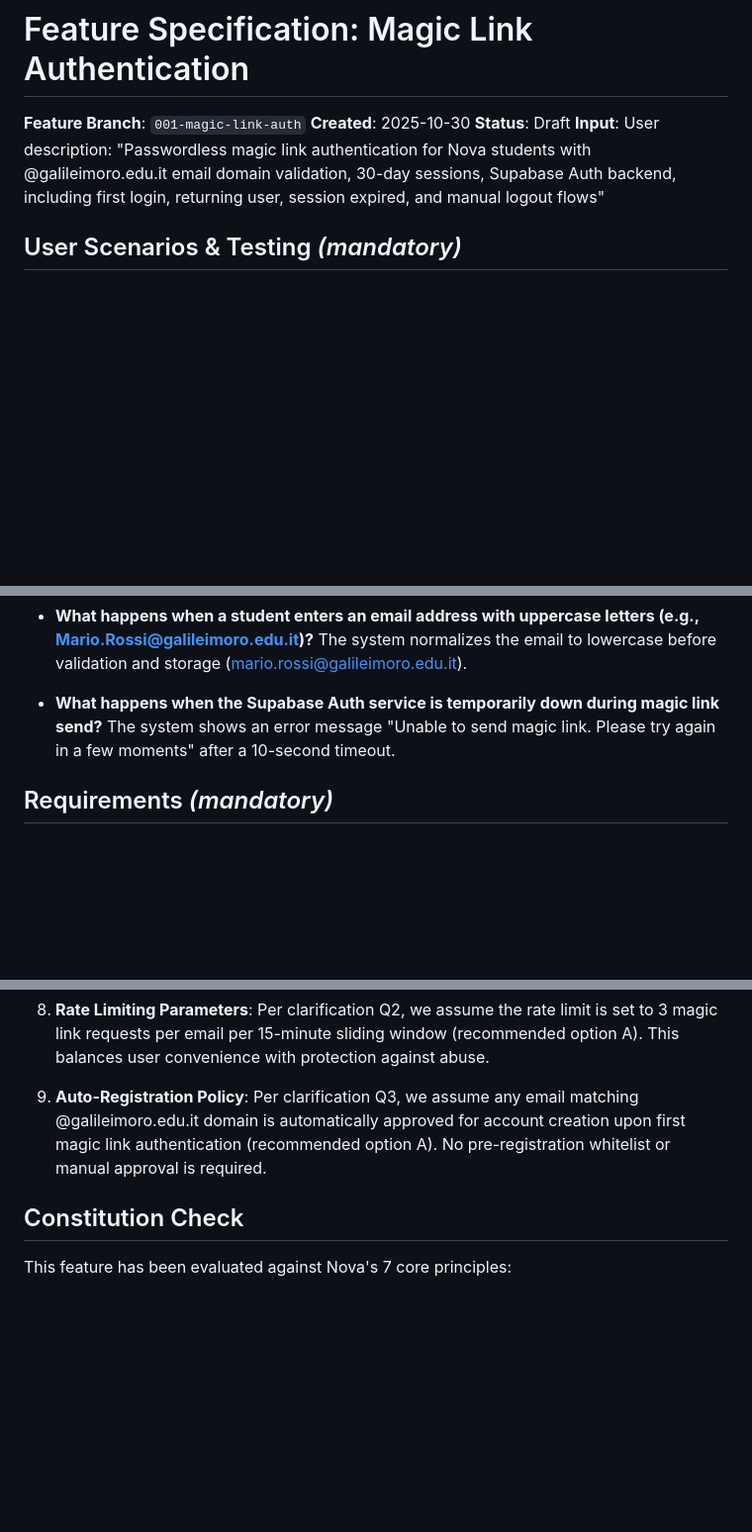
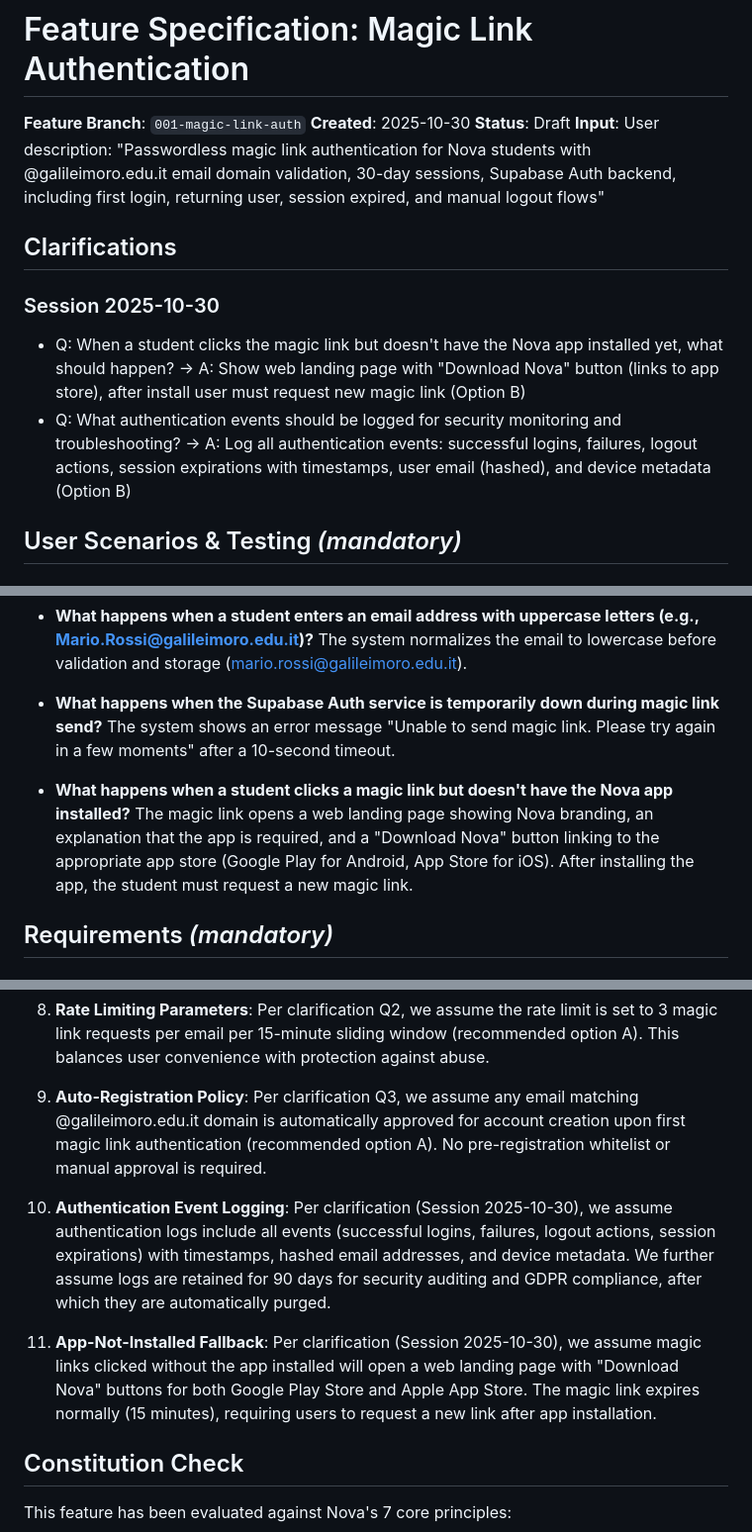
Before and after one commit to giovannigrieco08/nova, a Markdown page: specs/001-magic-link-auth/spec.md, 3 parts joined by grey strips. Shown: that part at 99% size. GitHub-like rendering; blank space fills up the shorter version.

Commit message:
clarify(auth): add app-not-installed fallback and auth event logging
Clarifications from Session 2025-10-30:
- Q1: Magic link without app installed → Show web landing page with
  app store download buttons, user requests new link after install
- Q2: Auth event logging → Log all events (logins, failures, logouts,
  expirations) with timestamps, hashed emails, device metadata

Added requirements:
- FR-010: Web landing page for app-not-installed scenario
- SEC-007: Comprehensive authentication event logging
- NFR-006: Observable metrics for monitoring (success/failure rates,
  latency, rate limiting frequency)

Added edge case: Magic link clicked without app installed
Added assumptions: 90-day log retention, web landing page details

Ready for /speckit.plan

```diff
--- a/specs/001-magic-link-auth/spec.md
+++ b/specs/001-magic-link-auth/spec.md
@@ -4,6 +4,13 @@
 **Created**: 2025-10-30
 **Status**: Draft
 **Input**: User description: "Passwordless magic link authentication for Nova students with @galileimoro.edu.it email domain validation, 30-day sessions, Supabase Auth backend, including first login, returning user, session expired, and manual logout flows"
+
+## Clarifications
+
+### Session 2025-10-30
+
+- Q: When a student clicks the magic link but doesn't have the Nova app installed yet, what should happen? → A: Show web landing page with "Download Nova" button (links to app store), after install user must request new magic link (Option B)
+- Q: What authentication events should be logged for security monitoring and troubleshooting? → A: Log all authentication events: successful logins, failures, logout actions, session expirations with timestamps, user email (hashed), and device metadata (Option B)
 
 ## User Scenarios & Testing *(mandatory)*
 
@@ -96,6 +103,8 @@ A student who is currently authenticated navigates to the app's Settings screen,
 
 - **What happens when the Supabase Auth service is temporarily down during magic link send?** The system shows an error message "Unable to send magic link. Please try again in a few moments" after a 10-second timeout.
 
+- **What happens when a student clicks a magic link but doesn't have the Nova app installed?** The magic link opens a web landing page showing Nova branding, an explanation that the app is required, and a "Download Nova" button linking to the appropriate app store (Google Play for Android, App Store for iOS). After installing the app, the student must request a new magic link.
+
 ## Requirements *(mandatory)*
 
 ### Functional Requirements
@@ -208,6 +223,10 @@ The following assumptions have been made in the absence of explicit clarificatio
 
 9. **Auto-Registration Policy**: Per clarification Q3, we assume any email matching @galileimoro.edu.it domain is automatically approved for account creation upon first magic link authentication (recommended option A). No pre-registration whitelist or manual approval is required.
 
+10. **Authentication Event Logging**: Per clarification (Session 2025-10-30), we assume authentication logs include all events (successful logins, failures, logout actions, session expirations) with timestamps, hashed email addresses, and device metadata. We further assume logs are retained for 90 days for security auditing and GDPR compliance, after which they are automatically purged.
+
+11. **App-Not-Installed Fallback**: Per clarification (Session 2025-10-30), we assume magic links clicked without the app installed will open a web landing page with "Download Nova" buttons for both Google Play Store and Apple App Store. The magic link expires normally (15 minutes), requiring users to request a new link after app installation.
+
 ## Constitution Check
 
 This feature has been evaluated against Nova's 7 core principles:
```
Also changed, not shown: other parts of specs/001-magic-link-auth/spec.md (+6 -0 lines).
